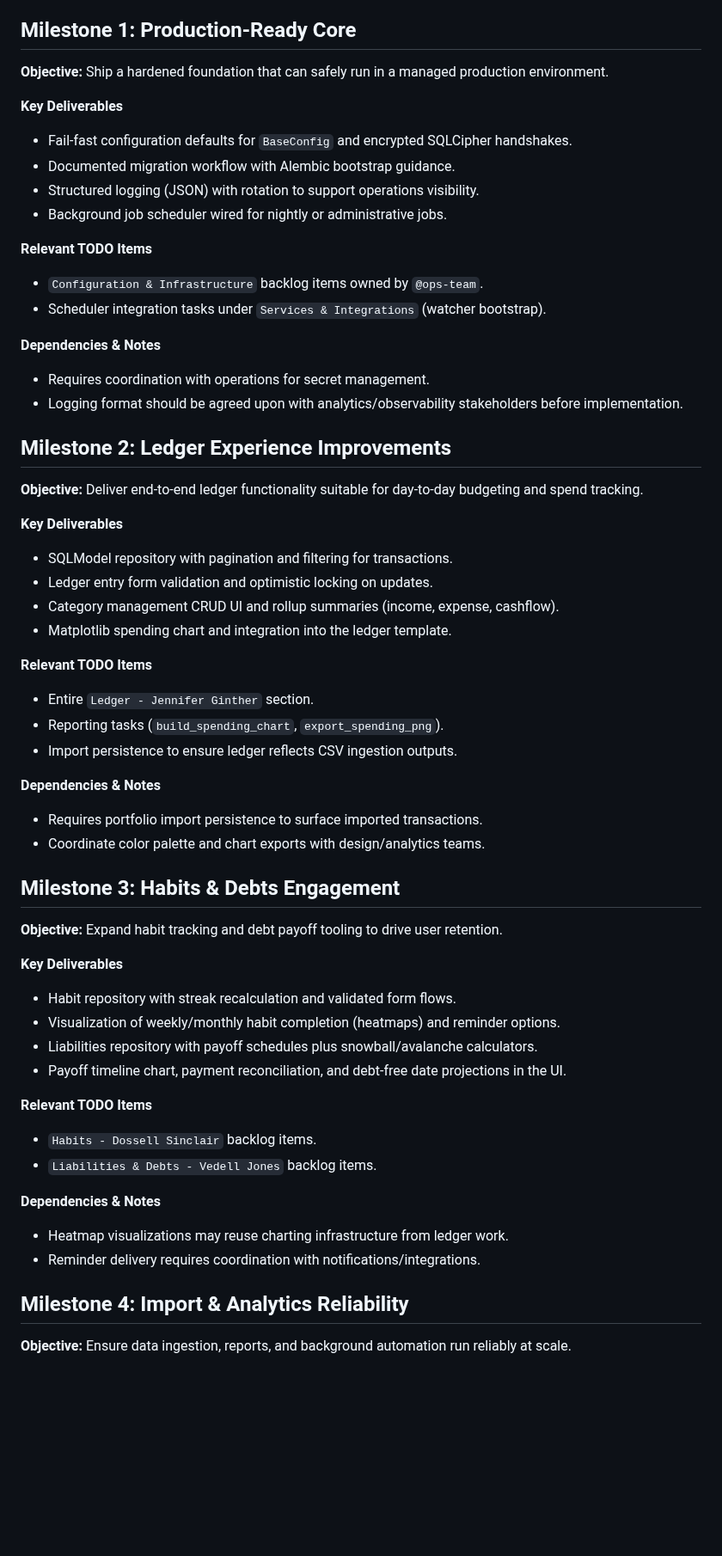
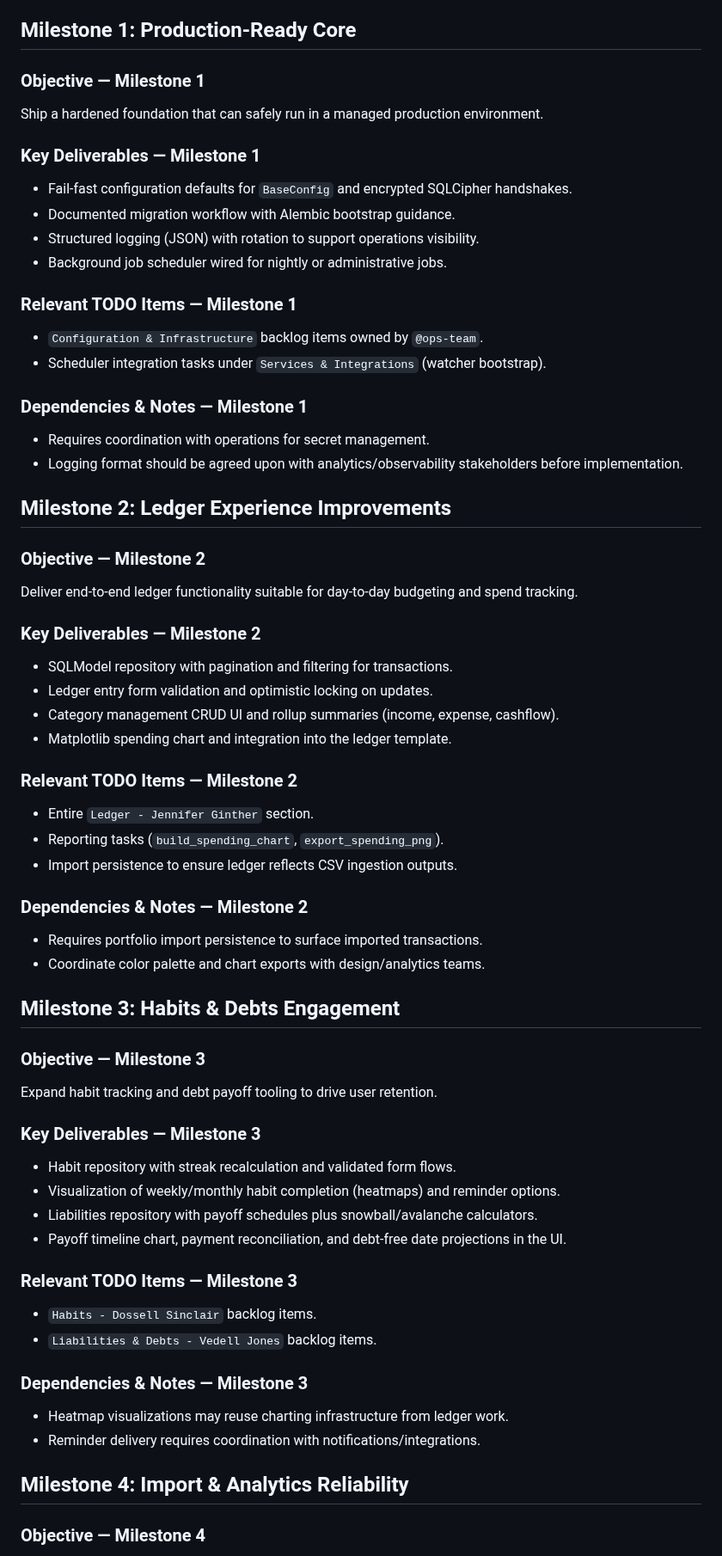
Before and after one commit to Blood-Dawn/pocketsage, a Markdown page: docs/milestones.md, the part around one of its changes. Shown at 86% size. Drawn GitHub-style; blank space fills up the shorter version.

Commit message:
refactor: update milestone documentation for clarity and structure

```diff
--- a/docs/milestones.md
+++ b/docs/milestones.md
@@ -4,60 +4,75 @@ This roadmap distills the outstanding work in [`TODO.md`](../TODO.md) into a seq
 
 ## Milestone 1: Production-Ready Core
 
-**Objective:** Ship a hardened foundation that can safely run in a managed production environment.
+### Objective — Milestone 1
 
-**Key Deliverables**
+Ship a hardened foundation that can safely run in a managed production environment.
+
+### Key Deliverables — Milestone 1
+
 - Fail-fast configuration defaults for `BaseConfig` and encrypted SQLCipher handshakes.
 - Documented migration workflow with Alembic bootstrap guidance.
 - Structured logging (JSON) with rotation to support operations visibility.
 - Background job scheduler wired for nightly or administrative jobs.
 
-**Relevant TODO Items**
+### Relevant TODO Items — Milestone 1
+
 - `Configuration & Infrastructure` backlog items owned by `@ops-team`.
 - Scheduler integration tasks under `Services & Integrations` (watcher bootstrap).
 
-**Dependencies & Notes**
+### Dependencies & Notes — Milestone 1
+
 - Requires coordination with operations for secret management.
 - Logging format should be agreed upon with analytics/observability stakeholders before implementation.
 
 ## Milestone 2: Ledger Experience Improvements
 
-**Objective:** Deliver end-to-end ledger functionality suitable for day-to-day budgeting and spend tracking.
+### Objective — Milestone 2
 
-**Key Deliverables**
+Deliver end-to-end ledger functionality suitable for day-to-day budgeting and spend tracking.
+
+### Key Deliverables — Milestone 2
+
 - SQLModel repository with pagination and filtering for transactions.
 - Ledger entry form validation and optimistic locking on updates.
 - Category management CRUD UI and rollup summaries (income, expense, cashflow).
 - Matplotlib spending chart and integration into the ledger template.
 
-**Relevant TODO Items**
+### Relevant TODO Items — Milestone 2
+
 - Entire `Ledger - Jennifer Ginther` section.
 - Reporting tasks (`build_spending_chart`, `export_spending_png`).
 - Import persistence to ensure ledger reflects CSV ingestion outputs.
 
-**Dependencies & Notes**
+### Dependencies & Notes — Milestone 2
+
 - Requires portfolio import persistence to surface imported transactions.
 - Coordinate color palette and chart exports with design/analytics teams.
 
 ## Milestone 3: Habits & Debts Engagement
 
-**Objective:** Expand habit tracking and debt payoff tooling to drive user retention.
+### Objective — Milestone 3
 
-**Key Deliverables**
+Expand habit tracking and debt payoff tooling to drive user retention.
+
+### Key Deliverables — Milestone 3
+
 - Habit repository with streak recalculation and validated form flows.
 - Visualization of weekly/monthly habit completion (heatmaps) and reminder options.
 - Liabilities repository with payoff schedules plus snowball/avalanche calculators.
 - Payoff timeline chart, payment reconciliation, and debt-free date projections in the UI.
 
-**Relevant TODO Items**
+### Relevant TODO Items — Milestone 3
+
 - `Habits - Dossell Sinclair` backlog items.
 - `Liabilities & Debts - Vedell Jones` backlog items.
 
-**Dependencies & Notes**
+### Dependencies & Notes — Milestone 3
+
 - Heatmap visualizations may reuse charting infrastructure from ledger work.
 - Reminder delivery requires coordination with notifications/integrations.
 
 ## Milestone 4: Import & Analytics Reliability
 
-**Objective:** Ensure data ingestion, reports, and background automation run reliably at scale.
+### Objective — Milestone 4
 
```
Also changed, not shown: other parts of docs/milestones.md (+17 -7 lines), docs/code_review.md (deleted, +0 -62 lines).
